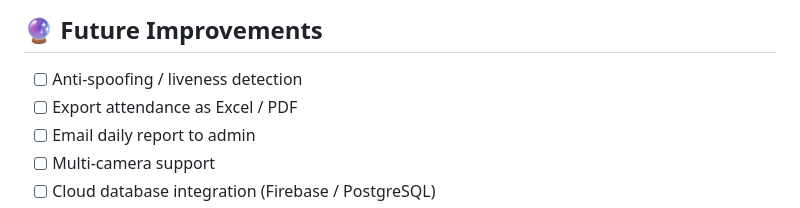
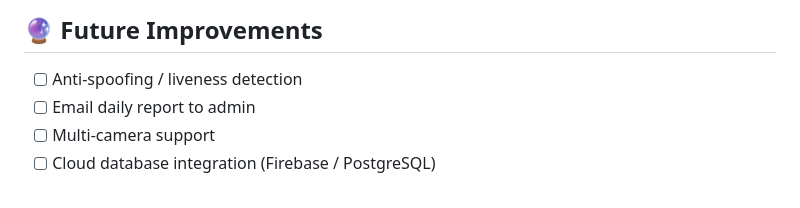
Before and after one commit to BiplabaKrSamal/InstantAttend, a Markdown page: README.md, the part around the change. Rendered like a GitHub page.

Commit message:
Removing errors

```diff
--- a/README.md
+++ b/README.md
@@ -140,7 +140,6 @@ http://127.0.0.1:5000
 ## 🔮 Future Improvements
 
 - [ ] Anti-spoofing / liveness detection
-- [ ] Export attendance as Excel / PDF
 - [ ] Email daily report to admin
 - [ ] Multi-camera support
 - [ ] Cloud database integration (Firebase / PostgreSQL)
```
